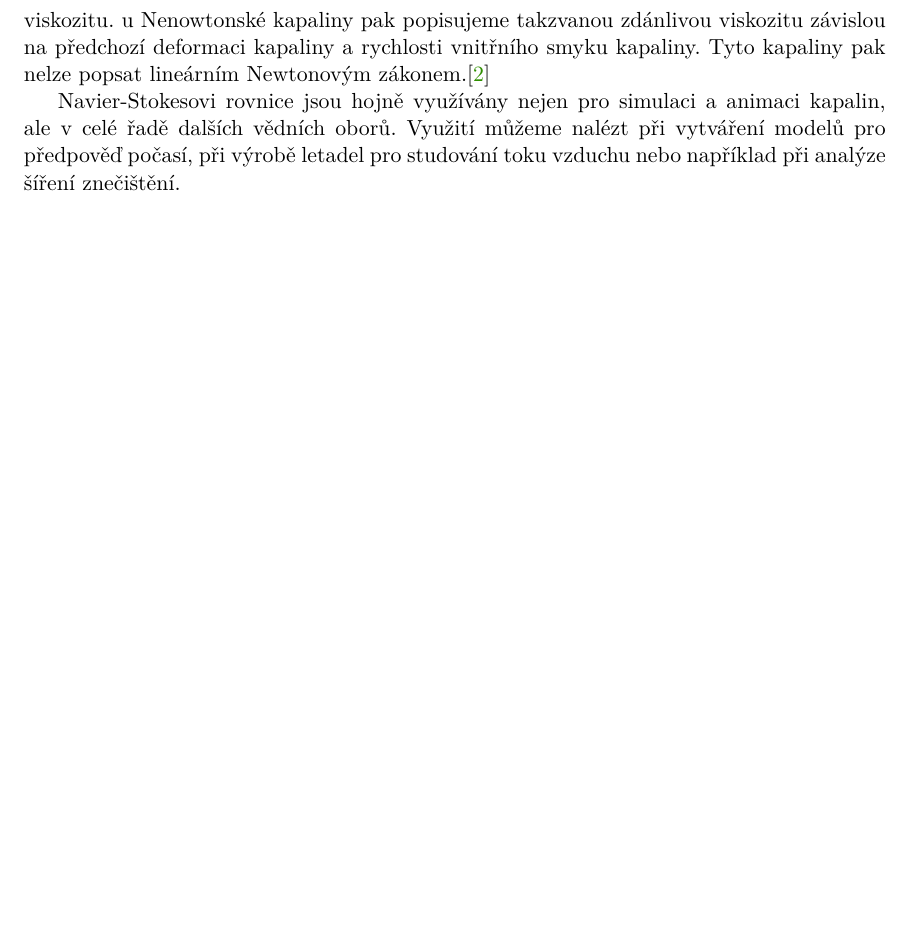
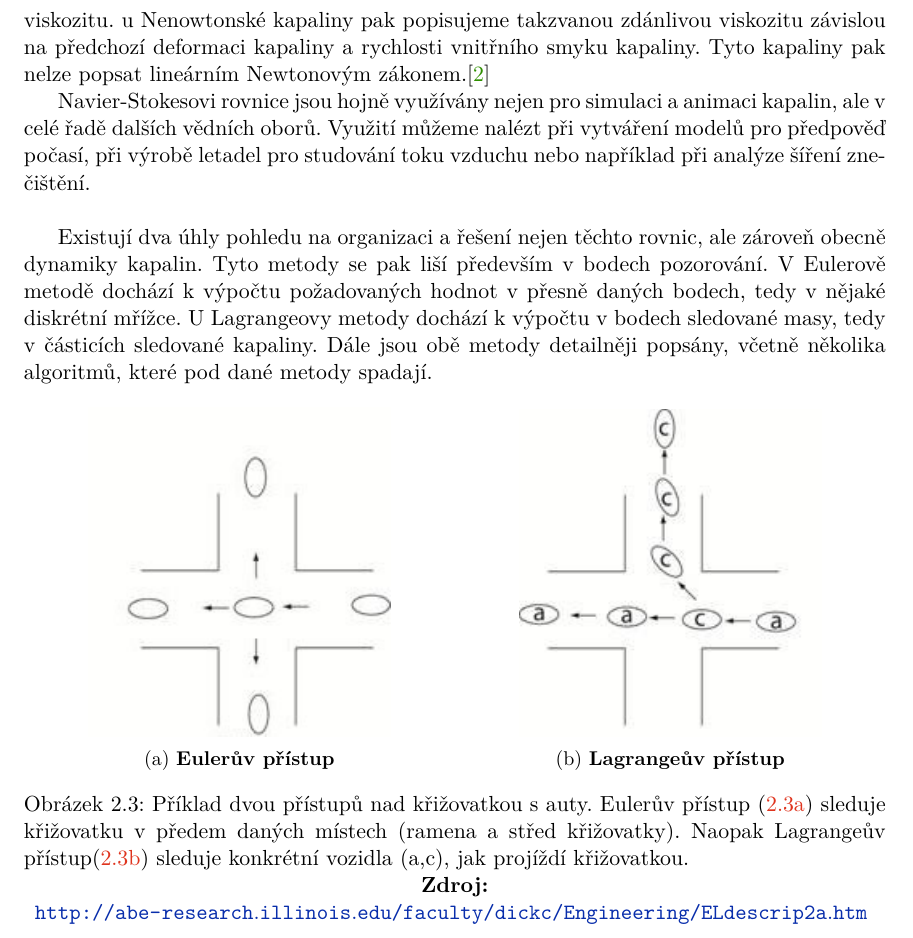
Before and after one commit to Nirvanios/Master-Thesis-doc, a LaTeX thesis (projekt.tex, which reads projekt-01-kapitoly-chapters.tex): part of page 8 of 13 before the commit and part of page 8 of 14 after it, cut so that both start at the same text, the shorter picture padded with empty space. Compiled offline with pdfLaTeX.

Commit message:
added NavierStokes

```diff
--- a/projekt-01-kapitoly-chapters.tex
+++ b/projekt-01-kapitoly-chapters.tex
@@ -55,6 +55,28 @@ Navier-Stokes rovnice jsou jedny z nejvyužívanějších rovnic pro výpočty c
 Tři základní vlastnosti viskózní kapaliny, která má neměnné teplo, jsou rychlost ($\mathbf{u}$), tlak ($p$) a hustota ($\rho$). V rovnici \ref{eq:NavierStokes} pak $\mu$ označuje viskozitu kapaliny a $f$ ostatní síly působící na kapalinu, jako například gravitace. Tyto rovnice tak vyjadřují zákon o zachování hybnosti a zákon o zachování hmotnosti pro Newtonské kapaliny. Newtonosvksá kapalina je pak kapalina kterou lze popsat lineárním Newtonovým modelem. Její viskozita je pak závislá především na tlaku a teplotě a z tohoto hlediska se jedná o takzvanou Newtonovskou viskozitu. u Nenowtonské kapaliny pak popisujeme takzvanou zdánlivou viskozitu závislou na předchozí deformaci kapaliny a rychlosti vnitřního smyku kapaliny. Tyto kapaliny pak nelze popsat lineárním Newtonovým zákonem.\cite{StejskalJan2013Pmks}
 
 Navier-Stokesovi rovnice jsou hojně využívány nejen pro simulaci a animaci kapalin, ale v celé řadě dalších vědních oborů. Využití můžeme nalézt při vytváření modelů pro předpověď počasí, při výrobě letadel pro studování toku vzduchu nebo například při analýze šíření znečištění.
+\break
+
+Existují dva úhly pohledu na organizaci a řešení nejen těchto rovnic, ale zároveň obecně dynamiky kapalin. Tyto metody se pak liší především v bodech pozorování. V Eulerově metodě dochází k výpočtu požadovaných hodnot v přesně daných bodech, tedy v nějaké diskrétní mřížce. U Lagrangeovy metody dochází k výpočtu v bodech sledované masy, tedy v částicích sledované kapaliny. Dále jsou obě metody detailněji popsány, včetně několika algoritmů, které pod dané metody spadají.
+
+\begin{figure}[h]
+\centering
+\begin{subfigure}{.5\textwidth}
+  	\centering
+	\includegraphics[width=0.7\linewidth]{obrazky-figures/EulerLagran_02.jpg}
+	\caption{\textbf{Eulerův přístup}}
+	\label{fig:Euler}
+\end{subfigure}%
+\begin{subfigure}{.5\textwidth}
+  	\centering
+	\includegraphics[width=0.7\linewidth]{obrazky-figures/EulerLagran_01.jpg}
+	\caption{\textbf{Lagrangeův přístup}}
+	\label{fig:Lagran}
+\end{subfigure}
+\caption{Příklad dvou přístupů nad křižovatkou s auty. Eulerův přístup (\ref{fig:Euler}) sleduje křižovatku v předem daných místech (ramena a střed křižovatky). Naopak Lagrangeův přístup(\ref{fig:Lagran}) sleduje konkrétní vozidla (a,c), jak projíždí křižovatkou.}
+\textbf{Zdroj:} \url{http://abe-research.illinois.edu/faculty/dickc/Engineering/ELdescrip2a.htm}
+\label{fig:ztencovani}
+\end{figure}
 
 \section{Eulerova metoda toku}
 \subsection{Celulární automaty}
--- a/projekt.tex
+++ b/projekt.tex
@@ -47,6 +47,7 @@
 
 \usepackage{caption}
 \usepackage{graphicx}
+\usepackage{subcaption}
 % Kompilace po částech (rychlejší, ale v náhledu nemusí být vše aktuální)
 % Compilation piecewise (faster, but not all parts in preview will be up-to-date)
 % \usepackage{subfiles}
```
Also changed, not shown: obrazky-figures/EulerLagran_01.jpg (added), obrazky-figures/EulerLagran_02.jpg (added).
